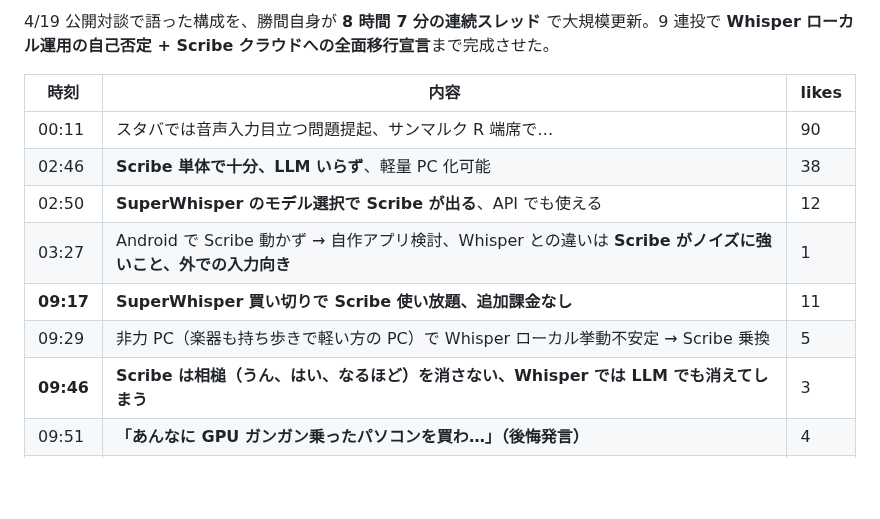
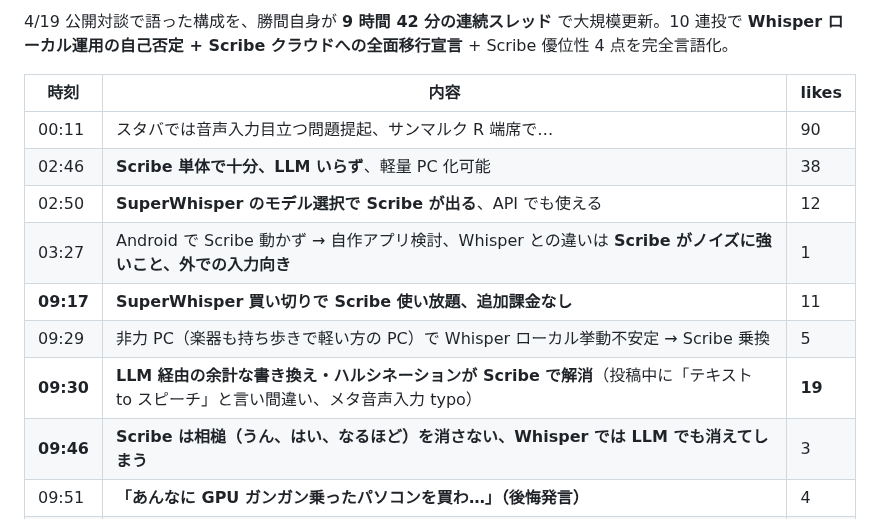
Before and after one commit to wirelessml/test, a Markdown page: docs/journal/2026-04-27.md, the part around one of its changes. Drawn GitHub-style; blank space fills up the shorter version.

```diff
--- a/docs/journal/2026-04-27.md
+++ b/docs/journal/2026-04-27.md
@@ -64,5 +64,5 @@ YouTube `wX6vePiwEGw`（20 万再生、4/19 公開）の VTT 字幕から音声
 
-4/19 公開対談で語った構成を、勝間自身が **8 時間 7 分の連続スレッド** で大規模更新。9 連投で **Whisper ローカル運用の自己否定 + Scribe クラウドへの全面移行宣言**まで完成させた。
+4/19 公開対談で語った構成を、勝間自身が **9 時間 42 分の連続スレッド** で大規模更新。10 連投で **Whisper ローカル運用の自己否定 + Scribe クラウドへの全面移行宣言** + Scribe 優位性 4 点を完全言語化。
 
 | 時刻 | 内容 | likes |
 |---|---|---|
@@ -72,6 +72,7 @@ YouTube `wX6vePiwEGw`（20 万再生、4/19 公開）の VTT 字幕から音声
 | 03:27 | Android で Scribe 動かず → 自作アプリ検討、Whisper との違いは **Scribe がノイズに強いこと、外での入力向き** | 1 |
 | **09:17** | **SuperWhisper 買い切りで Scribe 使い放題、追加課金なし** | 11 |
 | 09:29 | 非力 PC（楽器も持ち歩きで軽い方の PC）で Whisper ローカル挙動不安定 → Scribe 乗換 | 5 |
+| **09:30** | **LLM 経由の余計な書き換え・ハルシネーションが Scribe で解消**（投稿中に「テキスト to スピーチ」と言い間違い、メタ音声入力 typo） | **19** |
 | **09:46** | **Scribe は相槌（うん、はい、なるほど）を消さない、Whisper では LLM でも消えてしまう** | 3 |
 | 09:51 | **「あんなに GPU ガンガン乗ったパソコンを買わ…」（後悔発言）** | 4 |
 | **09:53** | **Whisper Turbo 1.5GB / 通常 3GB は小さすぎ、Scribe レベルを期待するのは酷。AI はもうローカルではなくクラウド** | 6 |
```
Also changed, not shown: other parts of docs/journal/2026-04-27.md (+1 -1 lines), docs/routines/katsuma-watch.md (+7 -5 lines).
